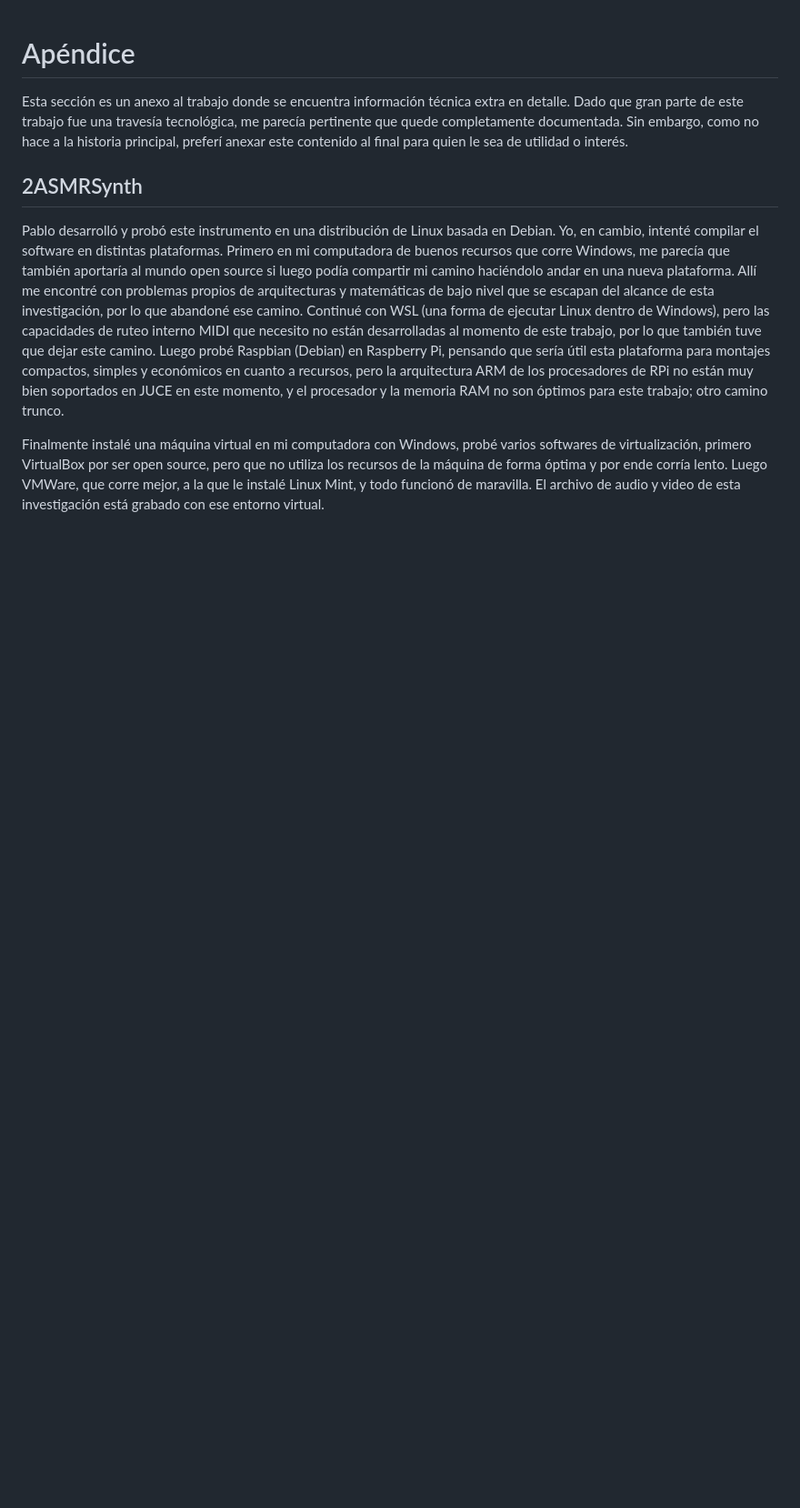
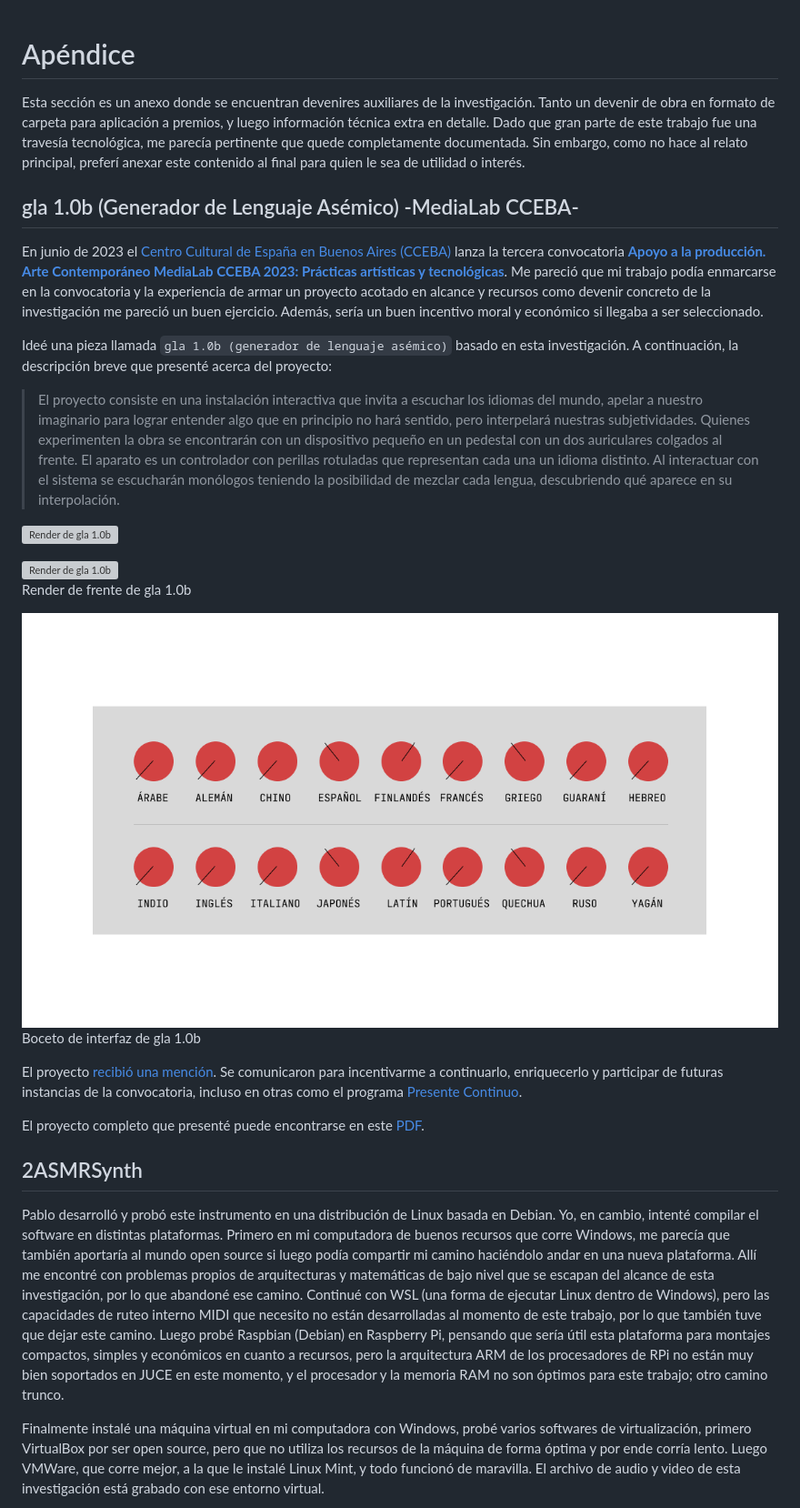
Before and after one commit to juanmartin/un-recorrido-tecno-sonoro-hacia-el-habla-asemica, a Markdown page: Apendice.md, the part around the change. Shown at 91% size. Drawn GitHub-style; pictures changed too: _media/gla_ui.png (added); blank space fills up the shorter version; grey boxes are pictures that could not be loaded.

Commit message:
add: CCEBA

```diff
--- a/Apendice.md
+++ b/Apendice.md
@@ -1,6 +1,31 @@
 # Apéndice
 
-Esta sección es un anexo al trabajo donde se encuentra información técnica extra en detalle. Dado que gran parte de este trabajo fue una travesía tecnológica, me parecía pertinente que quede completamente documentada. Sin embargo, como no hace a la historia principal, preferí anexar este contenido al final para quien le sea de utilidad o interés.
+Esta sección es un anexo donde se encuentran devenires auxiliares de la investigación. Tanto un devenir de obra en formato de carpeta para aplicación a premios, y luego información técnica extra en detalle. Dado que gran parte de este trabajo fue una travesía tecnológica, me parecía pertinente que quede completamente documentada. Sin embargo, como no hace al relato principal, preferí anexar este contenido al final para quien le sea de utilidad o interés.
+
+## gla 1.0b (Generador de Lenguaje Asémico) -MediaLab CCEBA-
+
+En junio de 2023 el [Centro Cultural de España en Buenos Aires (CCEBA)](https://www.cceba.org.ar) lanza la tercera convocatoria [**Apoyo a la producción. Arte Contemporáneo MediaLab CCEBA 2023: Prácticas artísticas y tecnológicas**](https://www.cceba.org.ar/medialab/apoyo-a-la-produccion-2023). Me pareció que mi trabajo podía enmarcarse en la convocatoria y la experiencia de armar un proyecto acotado en alcance y recursos como devenir concreto de la investigación me pareció un buen ejercicio. Además, sería un buen incentivo moral y económico si llegaba a ser seleccionado.
+
+Ideé una pieza llamada `gla 1.0b (generador de lenguaje asémico)` basado en esta investigación. A continuación, la descripción breve que presenté acerca del proyecto:
+
+> El proyecto consiste en una instalación interactiva que invita a escuchar los idiomas del mundo, apelar a nuestro imaginario para lograr entender algo que en principio no hará sentido, pero interpelará nuestras subjetividades. Quienes experimenten la obra se encontrarán con un dispositivo pequeño en un pedestal con un dos auriculares colgados al frente. El aparato es un controlador con perillas rotuladas que representan cada una un idioma distinto. Al interactuar con el sistema se escucharán monólogos teniendo la posibilidad de mezclar cada lengua, descubriendo qué aparece en su interpolación.
+
+![Render de gla 1.0b](_media/gla_render_2.png "Render de gla 1.0b")
+
+<div class="grid">
+  <div>
+    <img src="_media/gla_render_1.png" alt="Render de gla 1.0b" />
+    <p class="caption center mt-1">Render de frente de gla 1.0b</p>
+  </div>
+  <div>
+    <img src="_media/gla_ui.png" alt="Boceto de interfaz de gla 1.0b" />
+    <p class="caption center mt-1">Boceto de interfaz de gla 1.0b</p>
+  </div>
+</div>
+
+El proyecto [recibió una mención](https://www.cceba.org.ar/medialab/proyectos-seleccionados-y-menciones-2). Se comunicaron para incentivarme a continuarlo, enriquecerlo y participar de futuras instancias de la convocatoria, incluso en otras como el programa [Presente Continuo](https://presentecontinuo.org/).
+
+El proyecto completo que presenté puede encontrarse en este [PDF](_media/230702_Formato-de-proyecto-MediaLab-apoyo-2023.pdf).
 
 ## 2ASMRSynth
 
```
Also changed, not shown: Experimentos.md (+5 -3 lines), 3 other files.
